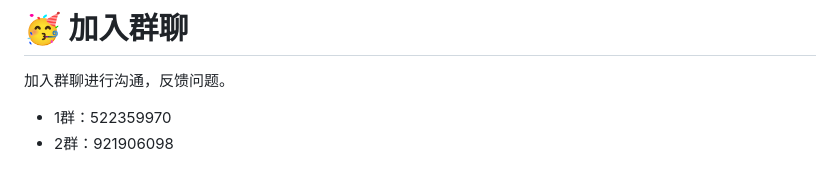
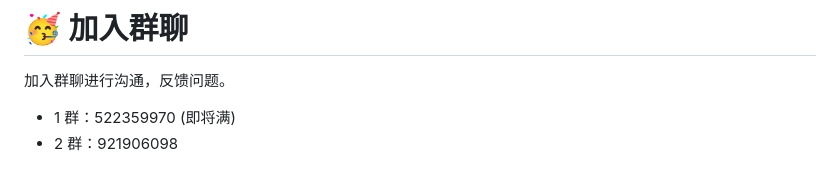
Before and after one commit to blossom-editor/blossom, a Markdown page: README.md, the part around the change. GitHub-like rendering.

Commit message:
docs: 更新说明

```diff
--- a/README.md
+++ b/README.md
@@ -55,8 +55,8 @@ docker compose -f docker/compose/blossom-mysql8.yaml up -d
 
 加入群聊进行沟通，反馈问题。
 
-- 1群：522359970
-- 2群：921906098
+- 1 群：522359970 (即将满)
+- 2 群：921906098
 
 <p align="center">
 <img src="./doc/imgs/qq1.png" height="400">
```
